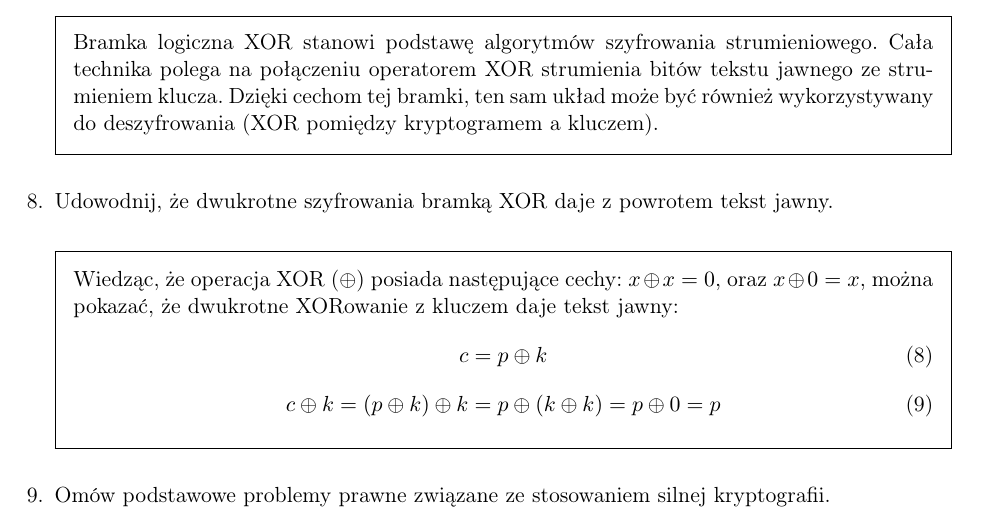
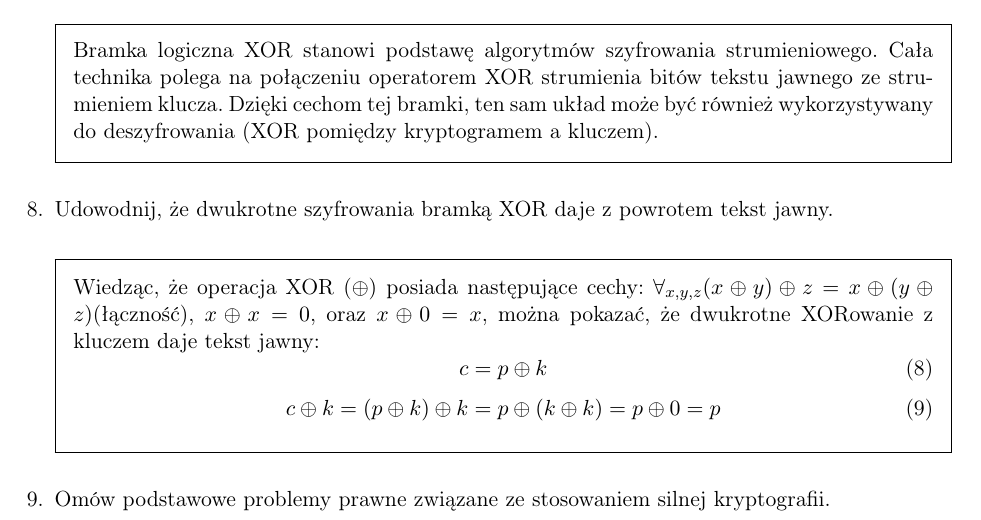
Before and after one commit to sawickib/ochrona-qa, a LaTeX problem sheet (ochrona-QA.tex): part of page 6 of 33, cut so that both start at the same text. Compiled offline with pdfLaTeX.

Commit message:
Dodano zalozenie niezbedne do dowodu

```diff
--- a/ochrona-QA.tex
+++ b/ochrona-QA.tex
@@ -188,7 +188,7 @@ Bramka logiczna XOR stanowi podstawę algorytmów szyfrowania strumieniowego. Ca
 
 \question Udowodnij, że dwukrotne szyfrowania bramką XOR daje z powrotem tekst jawny.
 \begin{solution}
-Wiedząc, że operacja XOR ($\oplus$) posiada następujące cechy: $x \oplus x = 0$, oraz $x \oplus 0 = x$, można pokazać, że dwukrotne XORowanie z kluczem daje tekst jawny:
+Wiedząc, że operacja XOR ($\oplus$) posiada następujące cechy: $\forall_{x,y,z} (x \oplus y) \oplus z = x \oplus (y \oplus z) $(łączność), $x \oplus x = 0$, oraz $x \oplus 0 = x$, można pokazać, że dwukrotne XORowanie z kluczem daje tekst jawny:
 \begin{equation}
 c = p \oplus k
 \end{equation}
```
